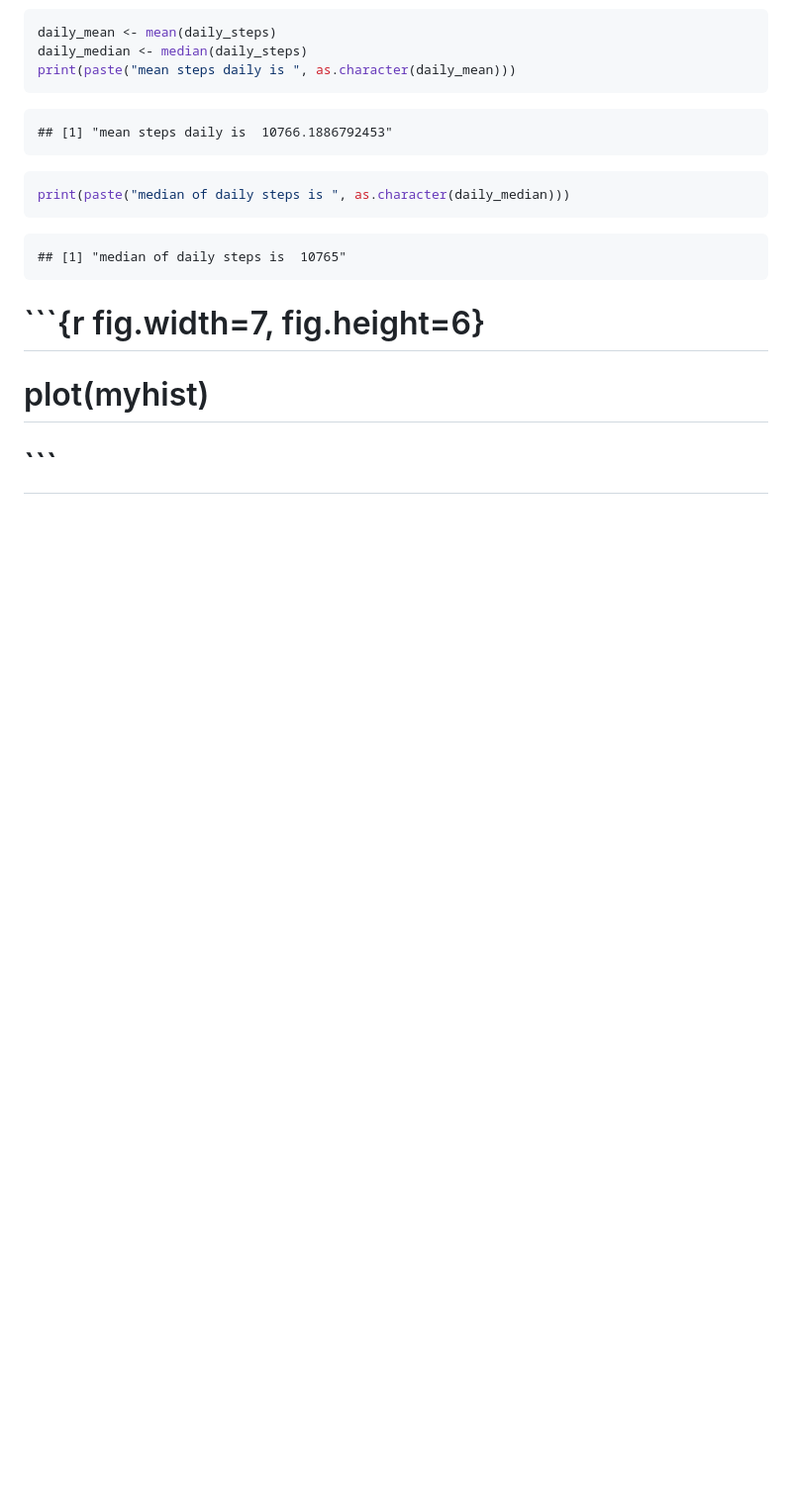
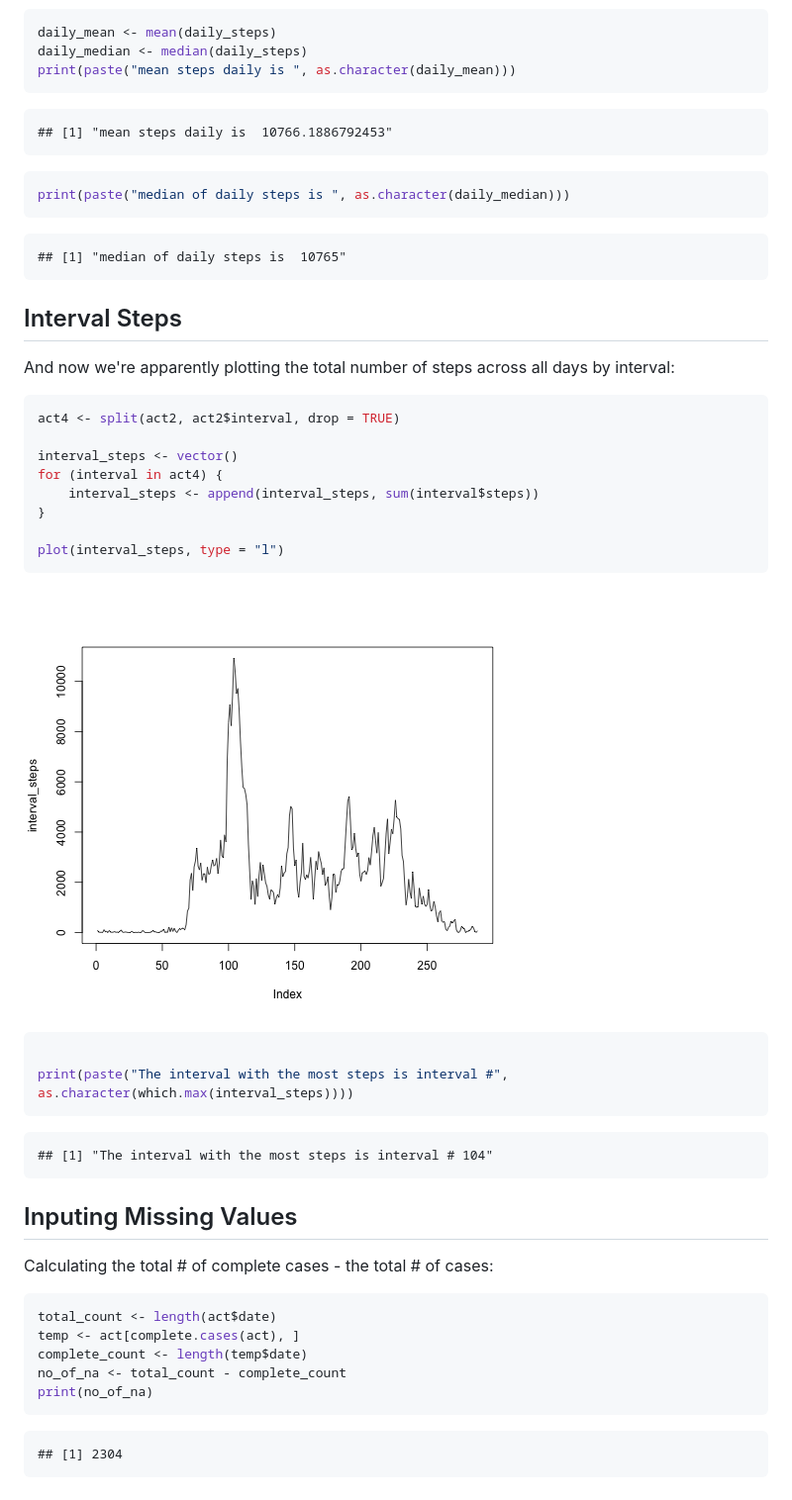
Before and after one commit to Proletariat99/reproducible_research, a Markdown page: PeerAssignment1.md, the part around the change. Shown at 99% size. Rendered like a GitHub page; pictures changed too: figure/unnamed-chunk-3.png; blank space fills up the shorter version.

Commit message:
working on replacing NA with some value (not working yet)

````diff
--- a/PeerAssignment1.md
+++ b/PeerAssignment1.md
@@ -60,7 +60,45 @@ print(paste("median of daily steps is ", as.character(daily_median)))
 ## [1] "median of daily steps is  10765"
 ```
 
+Interval Steps
+------------
+And now we're apparently plotting the total number of steps across all days by interval:
 
-# ```{r fig.width=7, fig.height=6}
-# plot(myhist)
-# ```
+```r
+act4 <- split(act2, act2$interval, drop = TRUE)
+
+interval_steps <- vector()
+for (interval in act4) {
+    interval_steps <- append(interval_steps, sum(interval$steps))
+}
+
+plot(interval_steps, type = "l")
+```
+
+![plot of chunk unnamed-chunk-3](figure/unnamed-chunk-3.png)
+
+```r
+
+print(paste("The interval with the most steps is interval #", as.character(which.max(interval_steps))))
+```
+
+```
+## [1] "The interval with the most steps is interval # 104"
+```
+
+
+Inputing Missing Values
+-----------------
+Calculating the total # of complete cases - the total # of cases:
+
+```r
+total_count <- length(act$date)
+temp <- act[complete.cases(act), ]
+complete_count <- length(temp$date)
+no_of_na <- total_count - complete_count
+print(no_of_na)
+```
+
+```
+## [1] 2304
+```
````
Also changed, not shown: 3 other files.
